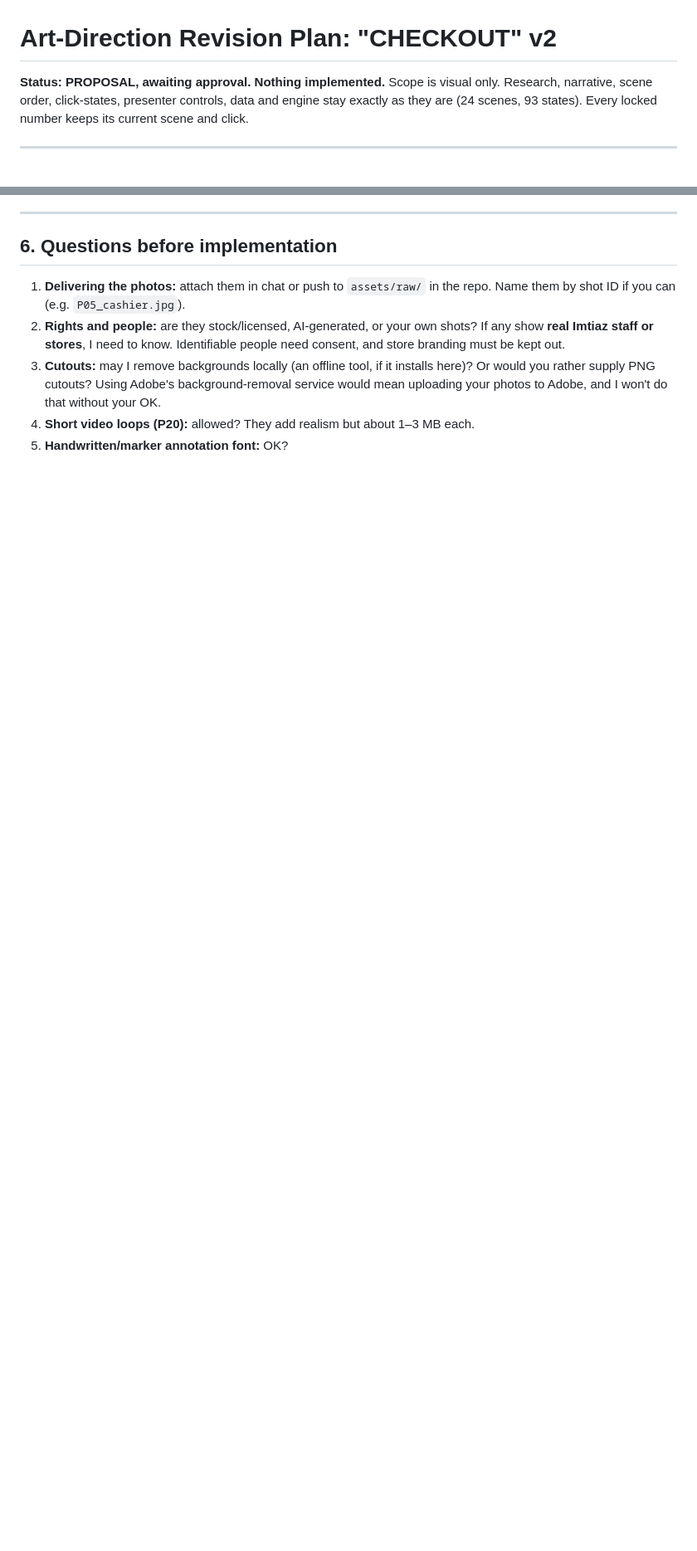
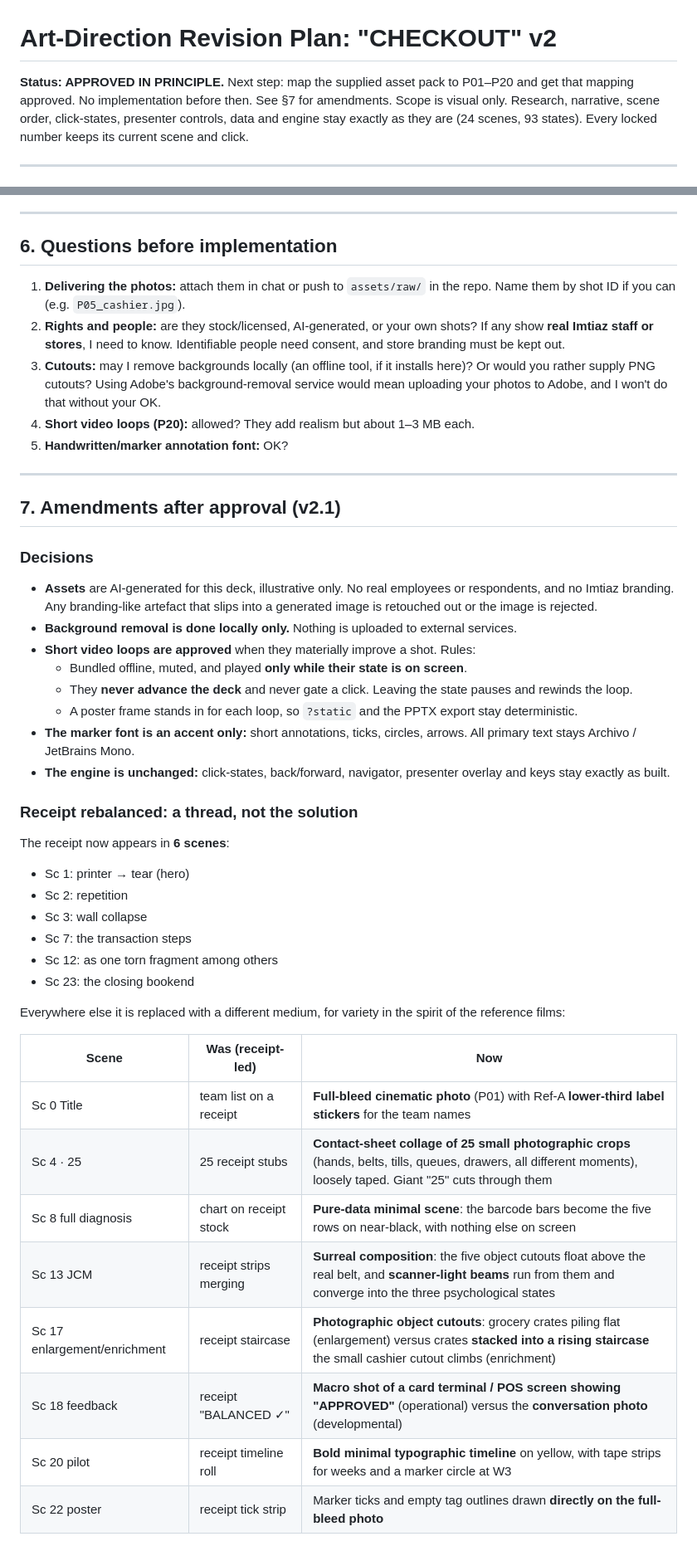
Before and after one commit to munhib-alam-khan/org-behaviour-motion, a Markdown page: docs/ART_DIRECTION_REVISION.md, 2 parts joined by grey strips. Shown at 83% size. GitHub-like rendering; blank space fills up the shorter version.

Commit message:
Art-direction plan v2.1: record decisions, rebalance receipt motif
Co-Authored-By: Claude Opus 5.5 <noreply@anthropic.com>
Claude-Session: https://claude.ai/code/session_018X9VKXvX1BHJiXX151YrBW

```diff
--- a/docs/ART_DIRECTION_REVISION.md
+++ b/docs/ART_DIRECTION_REVISION.md
@@ -1,6 +1,6 @@
 # Art-Direction Revision Plan: "CHECKOUT" v2
 
-**Status: PROPOSAL, awaiting approval. Nothing implemented.**
+**Status: APPROVED IN PRINCIPLE.** Next step: map the supplied asset pack to P01–P20 and get that mapping approved. No implementation before then. See §7 for amendments.
 Scope is visual only. Research, narrative, scene order, click-states, presenter controls, data and engine stay exactly as they are (24 scenes, 93 states). Every locked number keeps its current scene and click.
 
 ---
@@ -370,3 +370,40 @@ The mix line gives the approximate share of photo / graphic / type for that scen
 3. **Cutouts:** may I remove backgrounds locally (an offline tool, if it installs here)? Or would you rather supply PNG cutouts? Using Adobe's background-removal service would mean uploading your photos to Adobe, and I won't do that without your OK.
 4. **Short video loops (P20):** allowed? They add realism but about 1–3 MB each.
 5. **Handwritten/marker annotation font:** OK?
+
+---
+
+## 7. Amendments after approval (v2.1)
+
+### Decisions
+- **Assets** are AI-generated for this deck, illustrative only. No real employees or respondents, and no Imtiaz branding. Any branding-like artefact that slips into a generated image is retouched out or the image is rejected.
+- **Background removal is done locally only.** Nothing is uploaded to external services.
+- **Short video loops are approved** when they materially improve a shot. Rules:
+  - Bundled offline, muted, and played **only while their state is on screen**.
+  - They **never advance the deck** and never gate a click. Leaving the state pauses and rewinds the loop.
+  - A poster frame stands in for each loop, so `?static` and the PPTX export stay deterministic.
+- **The marker font is an accent only:** short annotations, ticks, circles, arrows. All primary text stays Archivo / JetBrains Mono.
+- **The engine is unchanged:** click-states, back/forward, navigator, presenter overlay and keys stay exactly as built.
+
+### Receipt rebalanced: a thread, not the solution
+The receipt now appears in **6 scenes**:
+- Sc 1: printer → tear (hero)
+- Sc 2: repetition
+- Sc 3: wall collapse
+- Sc 7: the transaction steps
+- Sc 12: as one torn fragment among others
+- Sc 23: the closing bookend
+
+Everywhere else it is replaced with a different medium, for variety in the spirit of the reference films:
+
+| Scene | Was (receipt-led) | Now |
+|---|---|---|
+| Sc 0 Title | team list on a receipt | **Full-bleed cinematic photo** (P01) with Ref-A **lower-third label stickers** for the team names |
+| Sc 4 · 25 | 25 receipt stubs | **Contact-sheet collage of 25 small photographic crops** (hands, belts, tills, queues, drawers, all different moments), loosely taped. Giant "25" cuts through them |
+| Sc 8 full diagnosis | chart on receipt stock | **Pure-data minimal scene**: the barcode bars become the five rows on near-black, with nothing else on screen |
+| Sc 13 JCM | receipt strips merging | **Surreal composition**: the five object cutouts float above the real belt, and **scanner-light beams** run from them and converge into the three psychological states |
+| Sc 17 enlargement/enrichment | receipt staircase | **Photographic object cutouts**: grocery crates piling flat (enlargement) versus crates **stacked into a rising staircase** the small cashier cutout climbs (enrichment) |
+| Sc 18 feedback | receipt "BALANCED ✓" | **Macro shot of a card terminal / POS screen showing "APPROVED"** (operational) versus the **conversation photo** (developmental) |
+| Sc 20 pilot | receipt timeline roll | **Bold minimal typographic timeline** on yellow, with tape strips for weeks and a marker circle at W3 |
+| Sc 22 poster | receipt tick strip | Marker ticks and empty tag outlines drawn **directly on the full-bleed photo** |
+
```
Also changed, not shown: other parts of docs/ART_DIRECTION_REVISION.md (+16 -0 lines).
